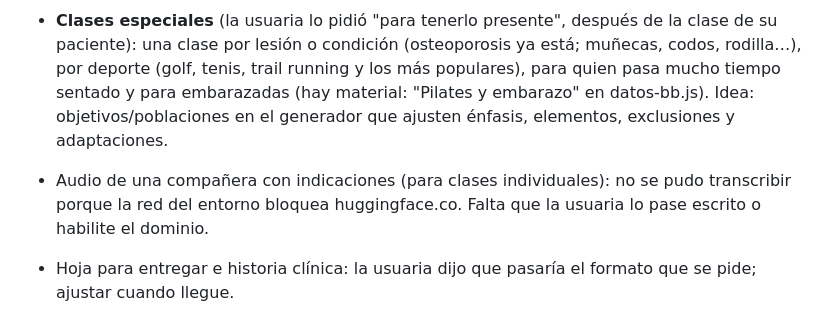
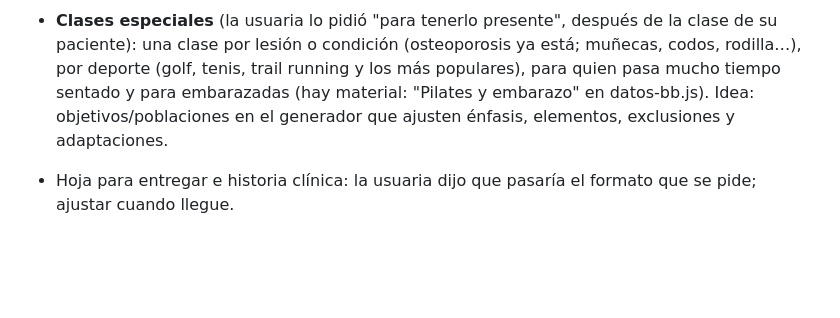
Before and after one commit to quirodeicr/anatoapp, a Markdown page: CLAUDE.md, the part around the change. Rendered like a GitHub page; blank space fills up the shorter version.

Commit message:
CLAUDE.md: el audio de la compañera ya no queda pendiente
Co-Authored-By: Claude Opus 5.5 <noreply@anthropic.com>
Claude-Session: https://claude.ai/code/session_01KJpxk2xTqqCCSgaNtVhmL4

```diff
--- a/CLAUDE.md
+++ b/CLAUDE.md
@@ -107,6 +107,5 @@ como un único archivo HTML. Textos en **voseo rioplatense y sin género** ("Tod
 - Modelo anatómica: ya está en toda la app (perfil, frente y desde arriba); las poses del laboratorio (Roll Up, Swan, Side Leg Kicks, Spine Twist) pasaron a poses.js y Side Leg Circles y Bicycle usan la misma posición de costado. El visor tiene **Fluido / Por pasos** (fluido por defecto; se recuerda en `localStorage` 'anatoapp.ritmo'). Lo que la usuaria vaya marcando se ajusta primero en el laboratorio.
 
 - **Clases especiales** (la usuaria lo pidió "para tenerlo presente", después de la clase de su paciente): una clase por lesión o condición (osteoporosis ya está; muñecas, codos, rodilla…), por deporte (golf, tenis, trail running y los más populares), para quien pasa mucho tiempo sentado y para embarazadas (hay material: "Pilates y embarazo" en datos-bb.js). Idea: objetivos/poblaciones en el generador que ajusten énfasis, elementos, exclusiones y adaptaciones.
-- Audio de una compañera con indicaciones (para clases individuales): no se pudo transcribir porque la red del entorno bloquea huggingface.co. Falta que la usuaria lo pase escrito o habilite el dominio.
 - Hoja para entregar e historia clínica: la usuaria dijo que pasaría el formato que se pide; ajustar cuando llegue.
 - Material BB: faltan los módulos 2 a 5 de Principios del Movimiento (el material de origen los marca como pendientes). Cuando lleguen: copiarlos a `fuentes/`, sumarlos a FUENTES en `importar_bb.py` y correrlo.
```
